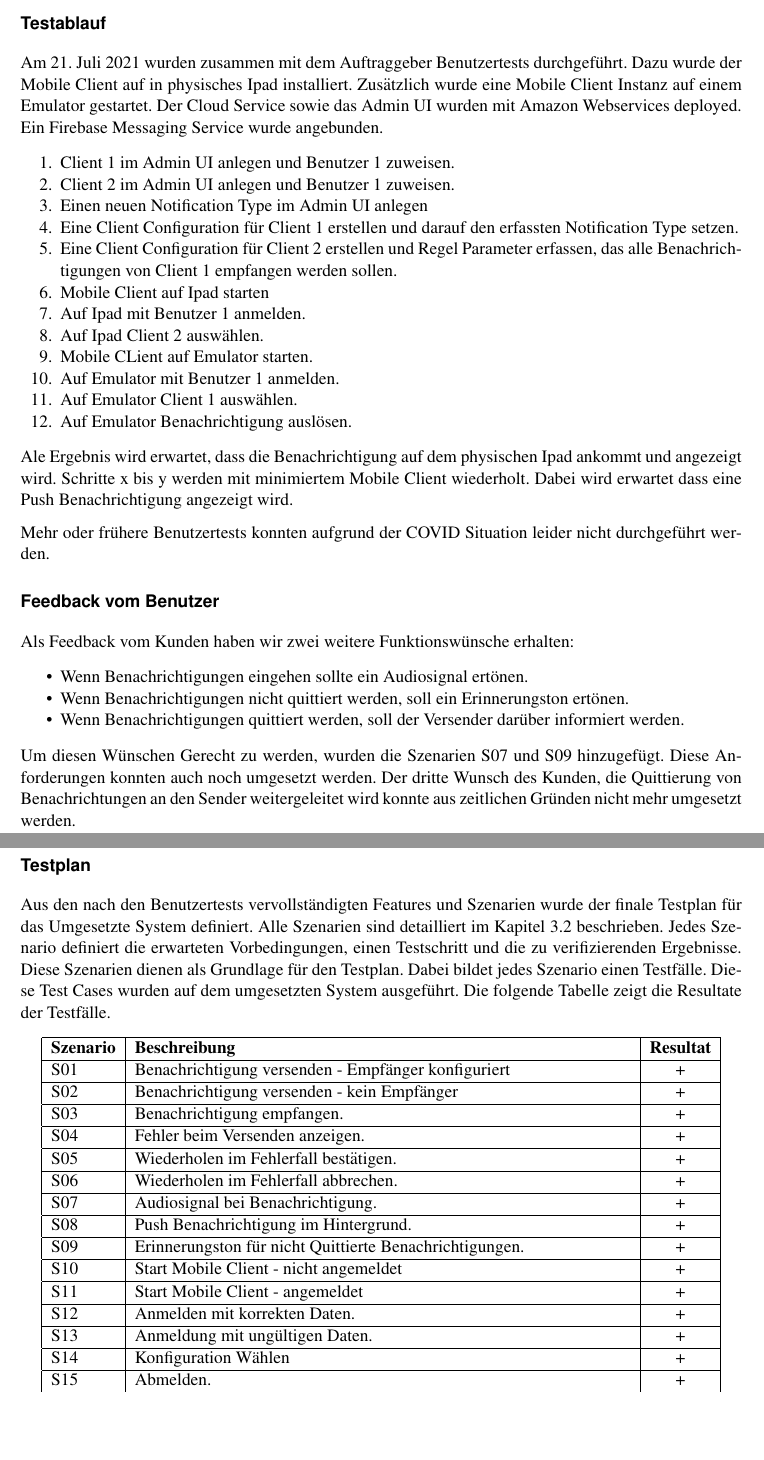
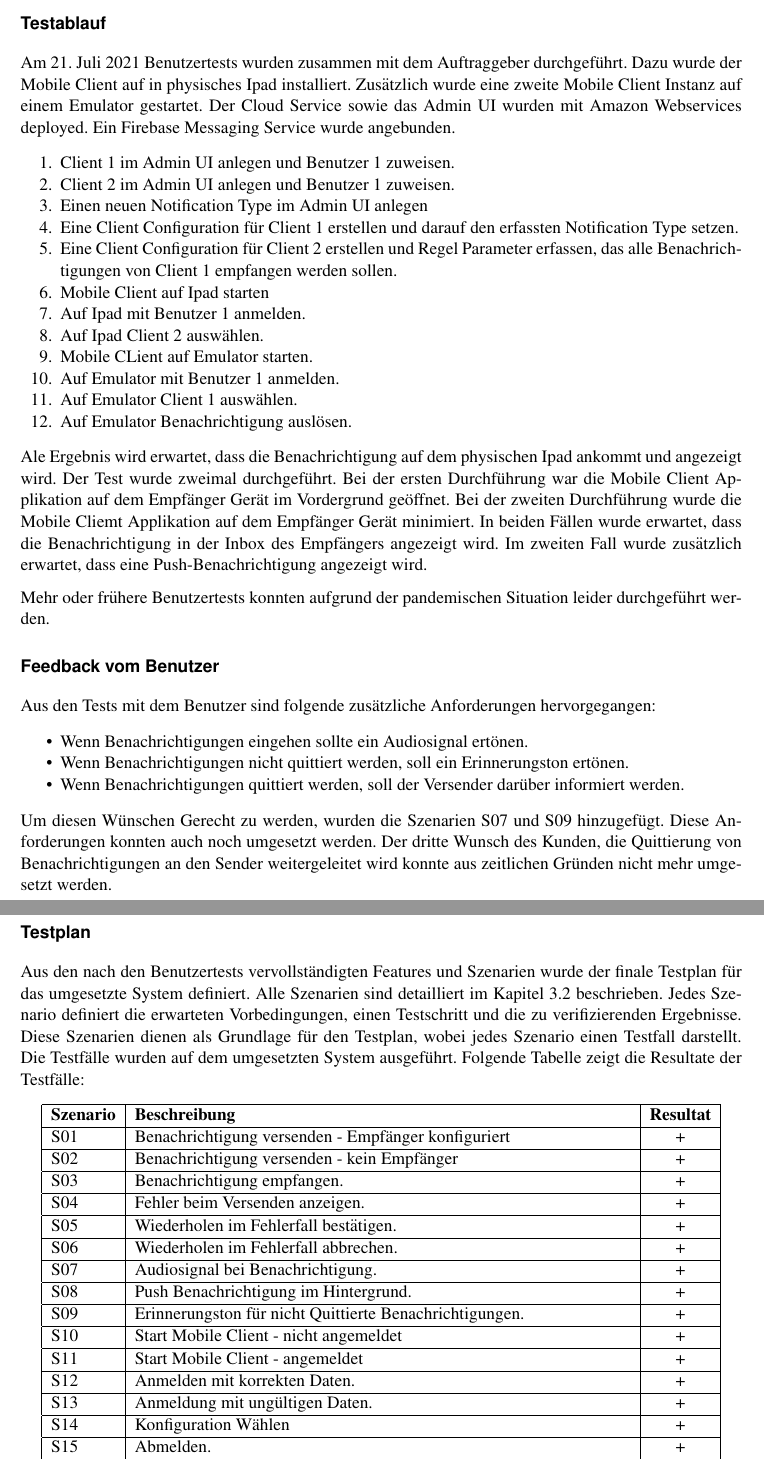
Before and after one commit to IP5-Cloudbasiertes-Praxisrufsystem/IP5-documentation, a LaTeX document (src/cloudbasiertes_praxisrufsystem.tex, which reads src/sections/realisation/testing/testplan.tex, src/sections/realisation/testing/usertests.tex): two parts of pages 40 and 41 of 58, joined at a grey line, cut so that both start at the same text, the shorter picture padded with empty space. Compiled offline with pdfLaTeX.

Commit message:
Rework results testing

```diff
--- a/src/sections/realisation/testing/testplan.tex
+++ b/src/sections/realisation/testing/testplan.tex
@@ -1,12 +1,11 @@
 \subsubsection*{Testplan}
 
-Aus den nach den Benutzertests vervollständigten Features und Szenarien wurde der finale Testplan für das Umgesetzte System definiert.
+Aus den nach den Benutzertests vervollständigten Features und Szenarien wurde der finale Testplan für das umgesetzte System definiert.
 Alle Szenarien sind detailliert im Kapitel 3.2 beschrieben.
 Jedes Szenario definiert die erwarteten Vorbedingungen, einen Testschritt und die zu verifizierenden Ergebnisse.
-Diese Szenarien dienen als Grundlage für den Testplan.
-Dabei bildet jedes Szenario einen Testfälle.
-Diese Test Cases wurden auf dem umgesetzten System ausgeführt.
-Die folgende Tabelle zeigt die Resultate der Testfälle.
+Diese Szenarien dienen als Grundlage für den Testplan, wobei jedes Szenario einen Testfall darstellt.
+Die Testfälle wurden auf dem umgesetzten System ausgeführt.
+Folgende Tabelle zeigt die Resultate der Testfälle:
 
 
 \begin{table}[h]
--- a/src/sections/realisation/testing/usertests.tex
+++ b/src/sections/realisation/testing/usertests.tex
@@ -2,9 +2,9 @@
 
 \subsubsection*{Testablauf}
 
-Am 21. Juli 2021 wurden zusammen mit dem Auftraggeber Benutzertests durchgeführt.
+Am 21. Juli 2021 Benutzertests wurden zusammen mit dem Auftraggeber durchgeführt.
 Dazu wurde der Mobile Client auf in physisches Ipad installiert.
-Zusätzlich wurde eine Mobile Client Instanz auf einem Emulator gestartet.
+Zusätzlich wurde eine zweite Mobile Client Instanz auf einem Emulator gestartet.
 Der Cloud Service sowie das Admin UI wurden mit Amazon Webservices deployed.
 Ein Firebase Messaging Service wurde angebunden.
 
@@ -24,14 +24,17 @@ Ein Firebase Messaging Service wurde angebunden.
 \end{enumerate}
 
 Ale Ergebnis wird erwartet, dass die Benachrichtigung auf dem physischen Ipad ankommt und angezeigt wird.
-Schritte x bis y werden mit minimiertem Mobile Client wiederholt.
-Dabei wird erwartet dass eine Push Benachrichtigung angezeigt wird.
+Der Test wurde zweimal durchgeführt.
+Bei der ersten Durchführung war die Mobile Client Applikation auf dem Empfänger Gerät im Vordergrund geöffnet.
+Bei der zweiten Durchführung wurde die Mobile Cliemt Applikation auf dem Empfänger Gerät minimiert.
+In beiden Fällen wurde erwartet, dass die Benachrichtigung in der Inbox des Empfängers angezeigt wird.
+Im zweiten Fall wurde zusätzlich erwartet, dass eine Push-Benachrichtigung angezeigt wird.
 
-Mehr oder frühere Benutzertests konnten aufgrund der COVID Situation leider nicht durchgeführt werden.
+Mehr oder frühere Benutzertests konnten aufgrund der pandemischen Situation leider durchgeführt werden.
 
 \subsubsection*{Feedback vom Benutzer}
 
-Als Feedback vom Kunden haben wir zwei weitere Funktionswünsche erhalten:
+Aus den Tests mit dem Benutzer sind folgende zusätzliche Anforderungen hervorgegangen:
 
 \begin{itemize}
     \item Wenn Benachrichtigungen eingehen sollte ein Audiosignal ertönen.
@@ -41,6 +44,6 @@ Als Feedback vom Kunden haben wir zwei weitere Funktionswünsche erhalten:
 
 Um diesen Wünschen Gerecht zu werden, wurden die Szenarien S07 und S09 hinzugefügt.
 Diese Anforderungen konnten auch noch umgesetzt werden.
-Der dritte Wunsch des Kunden, die Quittierung von Benachrichtungen an den Sender weitergeleitet wird konnte aus zeitlichen Gründen nicht mehr umgesetzt werden.
+Der dritte Wunsch des Kunden, die Quittierung von Benachrichtigungen an den Sender weitergeleitet wird konnte aus zeitlichen Gründen nicht mehr umgesetzt werden.
 
 \clearpage
```
Also changed, not shown: out/cloudbasiertes_praxisrufsystem.pdf.
